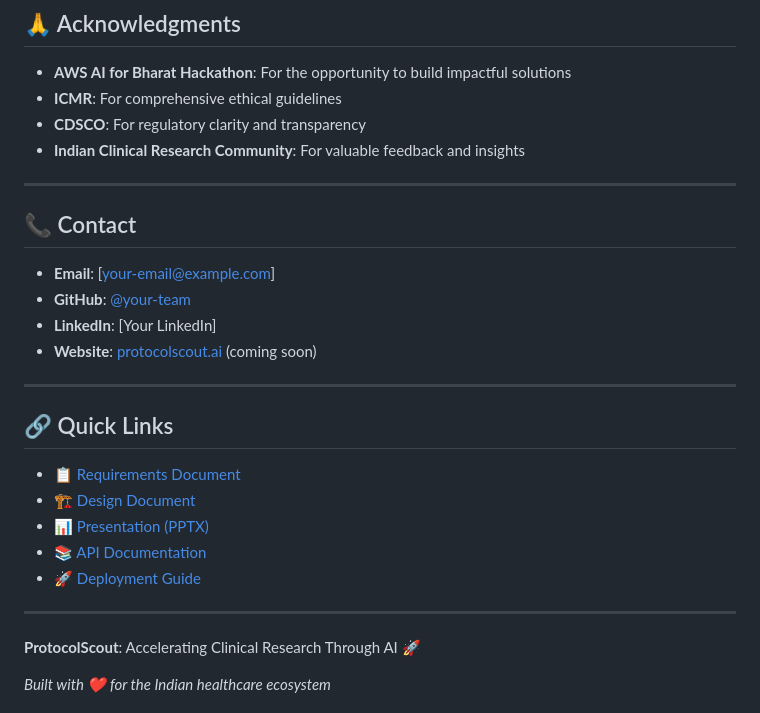
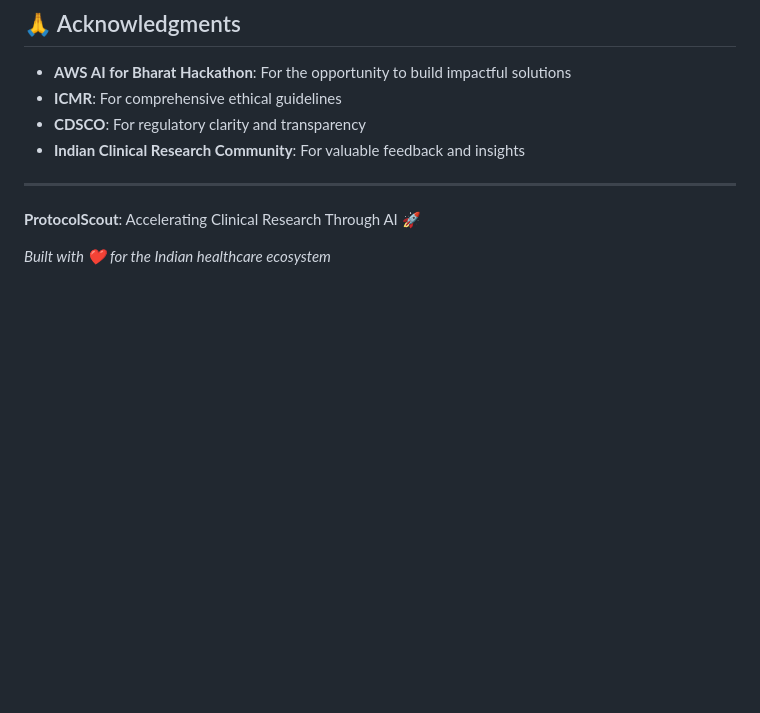
Before and after one commit to Dreamcatcher23/ProVeritas-Protocol-Compliance-AI, a Markdown page: README.md, the part around one of its changes. Drawn GitHub-style; blank space fills up the shorter version.

```diff
--- a/README.md
+++ b/README.md
@@ -399,24 +358,7 @@ This project is licensed under the MIT License - see the [LICENSE](LICENSE) file
 - **CDSCO**: For regulatory clarity and transparency
 - **Indian Clinical Research Community**: For valuable feedback and insights
 
----
 
-## 📞 Contact
-
-- **Email**: [your-email@example.com]
-- **GitHub**: [@your-team](https://github.com/your-team/protocolscout)
-- **LinkedIn**: [Your LinkedIn]
-- **Website**: [protocolscout.ai](https://protocolscout.ai) (coming soon)
-
----
-
-## 🔗 Quick Links
-
-- 📋 [Requirements Document](requirements.md)
-- 🏗️ [Design Document](design.md)
-- 📊 [Presentation (PPTX)](ProtocolScout_Presentation.pptx)
-- 📚 [API Documentation](docs/api.md)
-- 🚀 [Deployment Guide](docs/deployment.md)
 
 ---
 
```
Also changed, not shown: other parts of README.md (+2 -43 lines).
